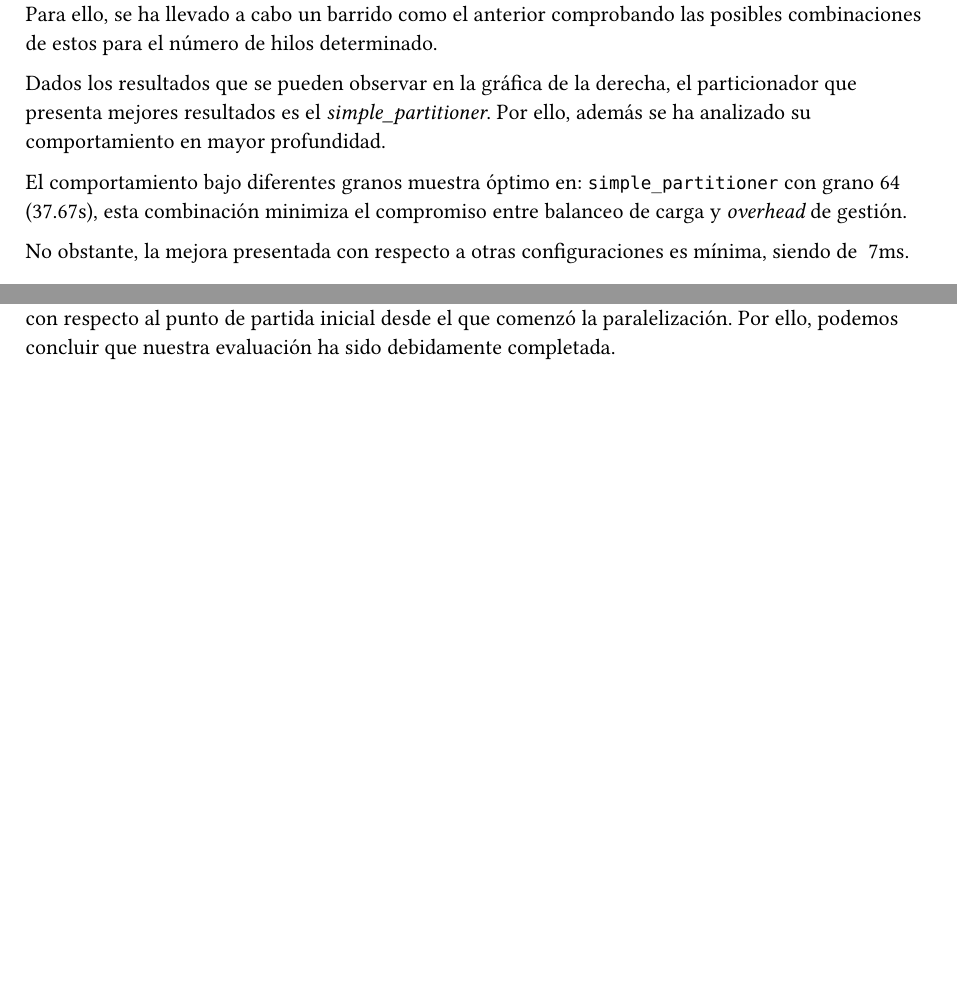
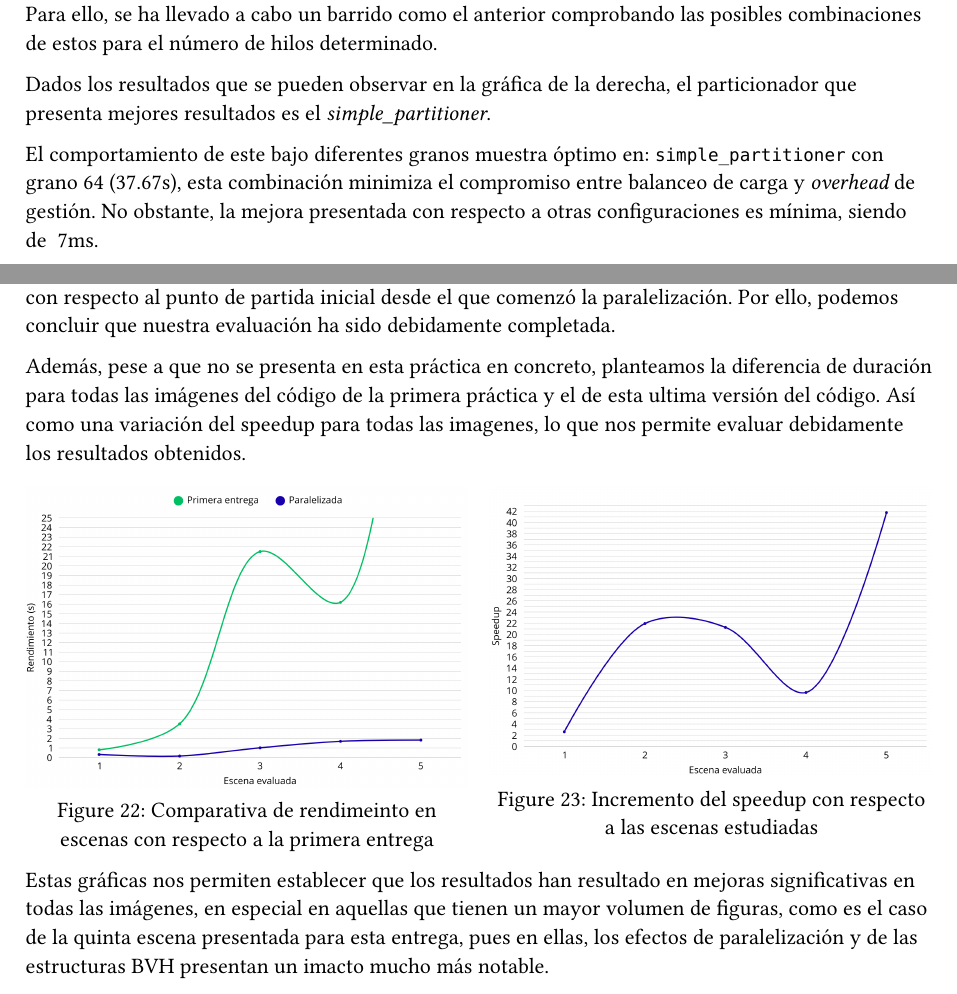
Before and after one commit to Toriomg/ray-tracing-renderer, a Typst document (memoria/content/eval.typ): two parts of pages 4 and 5 of 5, joined at a grey line, cut so that both start at the same text, the shorter picture padded with empty space. Compiled offline with Typst 0.15.

Commit message:
Ultimas modificaciones a evaluacion lo prometo

```diff
--- a/memoria/content/eval.typ
+++ b/memoria/content/eval.typ
@@ -115,5 +115,3 @@ Una vez establecido el número de hilos, determinamos la mejor combinación de _
-Dados los resultados que se pueden observar en la gráfica de la derecha, el particionador que presenta mejores resultados es el _simple_partitioner_. Por ello, además se ha analizado su comportamiento en mayor profundidad.
+Dados los resultados que se pueden observar en la gráfica de la derecha, el particionador que presenta mejores resultados es el _simple_partitioner_.
 
-El comportamiento bajo diferentes granos muestra óptimo en: `simple_partitioner` con grano 64 (37.67s), esta combinación minimiza el compromiso entre balanceo de carga y _overhead_ de gestión.
-
-No obstante, la mejora presentada con respecto a otras configuraciones es mínima, siendo de ~7ms.
+El comportamiento de este bajo diferentes granos muestra óptimo en: `simple_partitioner` con grano 64 (37.67s), esta combinación minimiza el compromiso entre balanceo de carga y _overhead_ de gestión. No obstante, la mejora presentada con respecto a otras configuraciones es mínima, siendo de ~7ms.
@@ -146,3 +144,16 @@ Dada esta configuración, observamos los siguientes datos para speedup y consumo
 )
 
 Estos, presentan unos resultado satisfactorios, que reducen significativamente el tiempo de ejecución con respecto al punto de partida inicial desde el que comenzó la paralelización. Por ello, podemos concluir que nuestra evaluación ha sido debidamente completada.
+
+Además, pese a que no se presenta en esta práctica en concreto, planteamos la diferencia de duración para todas las imágenes del código de la primera práctica y el de esta ultima versión del código. Así como una variación del speedup para todas las imagenes, lo que nos permite evaluar debidamente los resultados obtenidos.
+
+#figure(
+  grid(
+    columns: (1fr, 1fr),
+    gutter: 1em,
+    figure(image("../img/graficas/comparativa.png", width: 100%), caption: [Comparativa de rendimeinto en escenas con respecto a la primera entrega]),
+    figure(image("../img/graficas/comp-speedup.png", width: 100%), caption: [Incremento del speedup con respecto a las escenas estudiadas]),
+  )
+) <fig:image-energy>
+
+Estas gráficas nos permiten establecer que los resultados han resultado en mejoras significativas en todas las imágenes, en especial en aquellas que tienen un mayor volumen de figuras, como es el caso de la quinta escena presentada para esta entrega, pues en ellas, los efectos de paralelización y de las estructuras BVH presentan un imacto mucho más notable.
```
Also changed, not shown: memoria/img/graficas/comp-speedup.png (added), memoria/img/graficas/comparativa.png (added), memoria/content/eval.typ (10 more changed lines).
